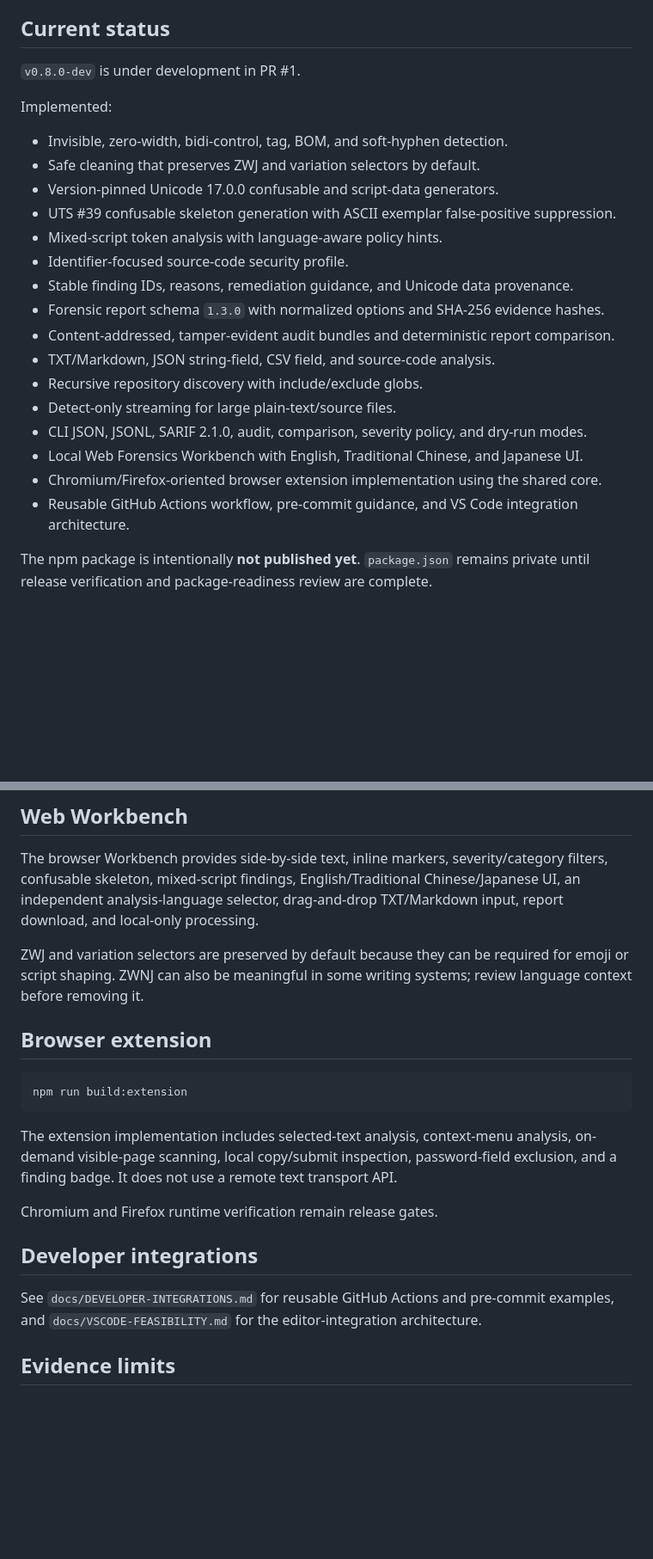
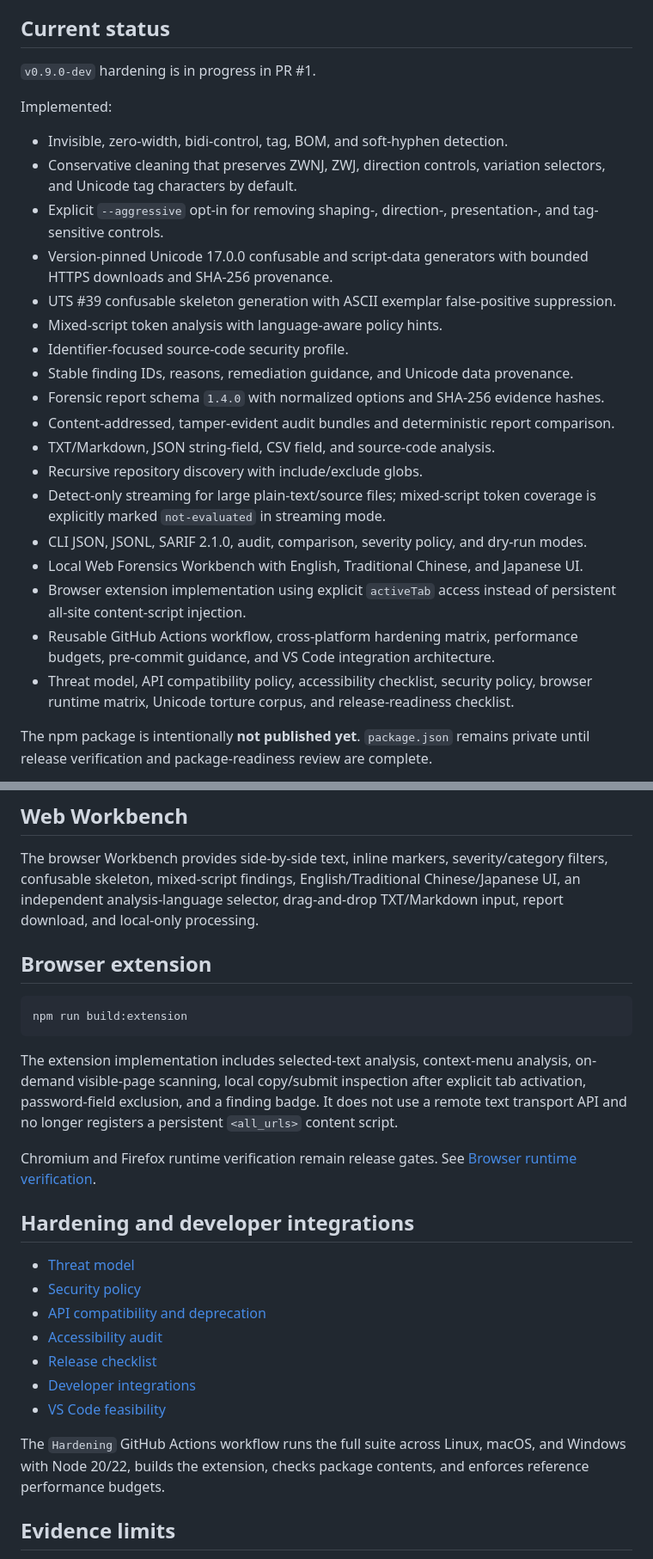
Before and after one commit to div-sir/Project-Purify, a Markdown page: README.md, 2 parts joined by grey strips. Shown at 86% size. Rendered like a GitHub page; blank space fills up the shorter version.

Commit message:
docs: update README for v0.9 hardening

````diff
--- a/README.md
+++ b/README.md
@@ -6,26 +6,28 @@ Project Purify is a local-first Unicode text-forensics toolkit. It detects invis
 
 ## Current status
 
-`v0.8.0-dev` is under development in PR #1.
+`v0.9.0-dev` hardening is in progress in PR #1.
 
 Implemented:
 
 - Invisible, zero-width, bidi-control, tag, BOM, and soft-hyphen detection.
-- Safe cleaning that preserves ZWJ and variation selectors by default.
-- Version-pinned Unicode 17.0.0 confusable and script-data generators.
+- Conservative cleaning that preserves ZWNJ, ZWJ, direction controls, variation selectors, and Unicode tag characters by default.
+- Explicit `--aggressive` opt-in for removing shaping-, direction-, presentation-, and tag-sensitive controls.
+- Version-pinned Unicode 17.0.0 confusable and script-data generators with bounded HTTPS downloads and SHA-256 provenance.
 - UTS #39 confusable skeleton generation with ASCII exemplar false-positive suppression.
 - Mixed-script token analysis with language-aware policy hints.
 - Identifier-focused source-code security profile.
 - Stable finding IDs, reasons, remediation guidance, and Unicode data provenance.
-- Forensic report schema `1.3.0` with normalized options and SHA-256 evidence hashes.
+- Forensic report schema `1.4.0` with normalized options and SHA-256 evidence hashes.
 - Content-addressed, tamper-evident audit bundles and deterministic report comparison.
 - TXT/Markdown, JSON string-field, CSV field, and source-code analysis.
 - Recursive repository discovery with include/exclude globs.
-- Detect-only streaming for large plain-text/source files.
+- Detect-only streaming for large plain-text/source files; mixed-script token coverage is explicitly marked `not-evaluated` in streaming mode.
 - CLI JSON, JSONL, SARIF 2.1.0, audit, comparison, severity policy, and dry-run modes.
 - Local Web Forensics Workbench with English, Traditional Chinese, and Japanese UI.
-- Chromium/Firefox-oriented browser extension implementation using the shared core.
-- Reusable GitHub Actions workflow, pre-commit guidance, and VS Code integration architecture.
+- Browser extension implementation using explicit `activeTab` access instead of persistent all-site content-script injection.
+- Reusable GitHub Actions workflow, cross-platform hardening matrix, performance budgets, pre-commit guidance, and VS Code integration architecture.
+- Threat model, API compatibility policy, accessibility checklist, security policy, browser runtime matrix, Unicode torture corpus, and release-readiness checklist.
 
 The npm package is intentionally **not published yet**. `package.json` remains private until release verification and package-readiness review are complete.
 
@@ -211,21 +236,27 @@ The package entry point is defined, but npm publication is intentionally blocked
 
 The browser Workbench provides side-by-side text, inline markers, severity/category filters, confusable skeleton, mixed-script findings, English/Traditional Chinese/Japanese UI, an independent analysis-language selector, drag-and-drop TXT/Markdown input, report download, and local-only processing.
 
-ZWJ and variation selectors are preserved by default because they can be required for emoji or script shaping. ZWNJ can also be meaningful in some writing systems; review language context before removing it.
-
 ## Browser extension
 
 ```bash
 npm run build:extension
 ```
 
-The extension implementation includes selected-text analysis, context-menu analysis, on-demand visible-page scanning, local copy/submit inspection, password-field exclusion, and a finding badge. It does not use a remote text transport API.
+The extension implementation includes selected-text analysis, context-menu analysis, on-demand visible-page scanning, local copy/submit inspection after explicit tab activation, password-field exclusion, and a finding badge. It does not use a remote text transport API and no longer registers a persistent `<all_urls>` content script.
 
-Chromium and Firefox runtime verification remain release gates.
+Chromium and Firefox runtime verification remain release gates. See [Browser runtime verification](./docs/BROWSER-RUNTIME.md).
 
-## Developer integrations
+## Hardening and developer integrations
 
-See `docs/DEVELOPER-INTEGRATIONS.md` for reusable GitHub Actions and pre-commit examples, and `docs/VSCODE-FEASIBILITY.md` for the editor-integration architecture.
+- [Threat model](./docs/THREAT-MODEL.md)
+- [Security policy](./SECURITY.md)
+- [API compatibility and deprecation](./docs/API-COMPATIBILITY.md)
+- [Accessibility audit](./docs/ACCESSIBILITY.md)
+- [Release checklist](./docs/RELEASE-CHECKLIST.md)
+- [Developer integrations](./docs/DEVELOPER-INTEGRATIONS.md)
+- [VS Code feasibility](./docs/VSCODE-FEASIBILITY.md)
+
+The `Hardening` GitHub Actions workflow runs the full suite across Linux, macOS, and Windows with Node 20/22, builds the extension, checks package contents, and enforces reference performance budgets.
 
 ## Evidence limits
 
````
Also changed, not shown: other parts of README.md (+27 -4 lines).
